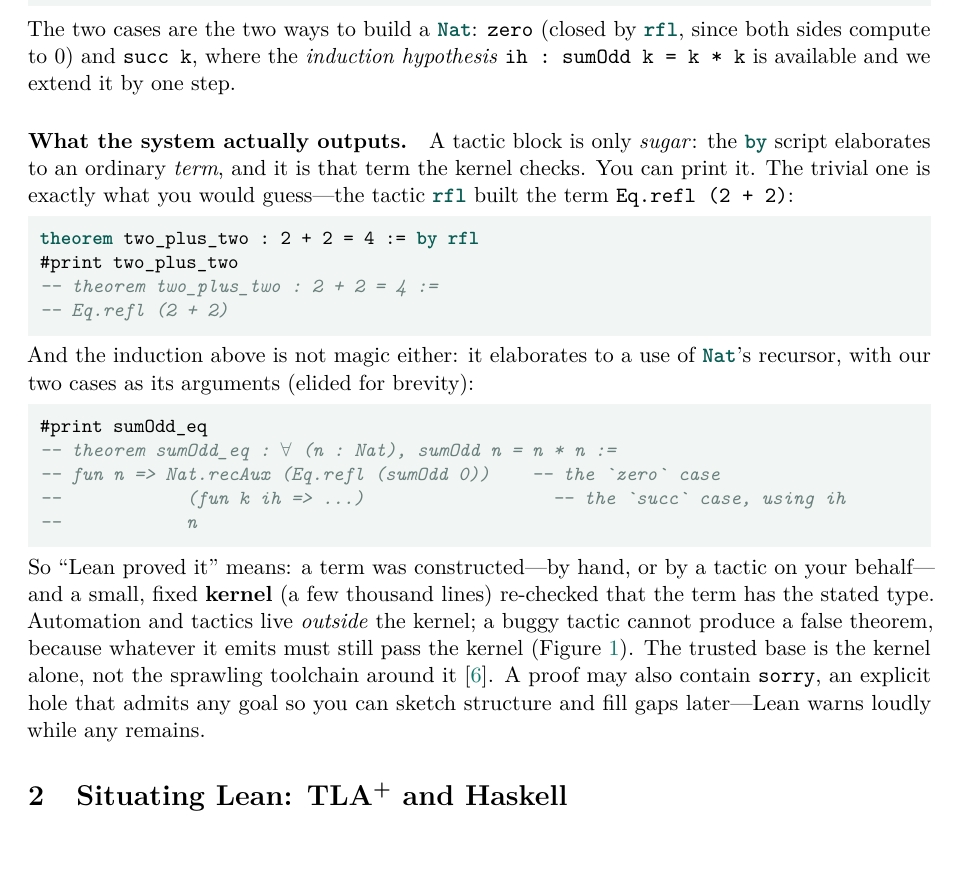
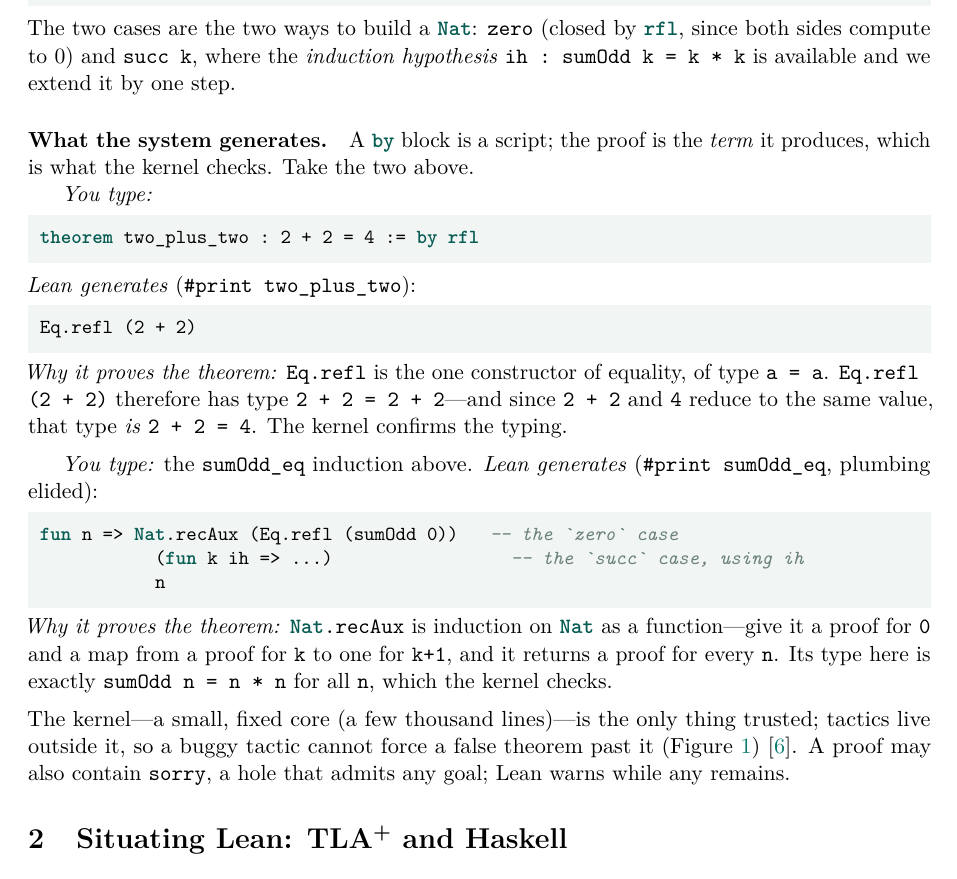
Before and after one commit to sanya-shopper/lean, a LaTeX paper (lean-primer.tex): part of page 3 of 9, cut so that both start at the same text. Compiled offline with pdfLaTeX.

Commit message:
Tighten 'what the system generates' to you-type / generates / why-it-proves
Cut the 'sugar/elaborates/you can print it' verbiage; each example now reads:
you type X -> Lean generates Y -> why Y proves the stated theorem. Applied to
lean-primer.tex/.pdf, the primer artifact, and PRIMER.md.

Co-Authored-By: Claude Fable 5 <noreply@anthropic.com>

```diff
--- a/lean-primer.tex
+++ b/lean-primer.tex
@@ -185,38 +185,39 @@
 the \emph{induction hypothesis} \code{ih : sumOdd k = k * k} is available and we
 extend it by one step.
 
-\paragraph{What the system actually outputs.} A tactic block is only
-\emph{sugar}: the \code{by} script elaborates to an ordinary \emph{term}, and it
-is that term the kernel checks. You can print it. The trivial one is exactly what
-you would guess---the tactic \code{rfl} built the term \code{Eq.refl (2 + 2)}:
+\paragraph{What the system generates.} A \code{by} block is a script; the proof
+is the \emph{term} it produces, which is what the kernel checks. Take the two above.
 
+\emph{You type:}
 \begin{lstlisting}
 theorem two_plus_two : 2 + 2 = 4 := by rfl
-#print two_plus_two
--- theorem two_plus_two : 2 + 2 = 4 :=
--- Eq.refl (2 + 2)
 \end{lstlisting}
+\emph{Lean generates} (\texttt{\#print two\_plus\_two}):
+\begin{lstlisting}
+Eq.refl (2 + 2)
+\end{lstlisting}
+\emph{Why it proves the theorem:} \code{Eq.refl} is the one constructor of
+equality, of type \code{a = a}. \code{Eq.refl (2 + 2)} therefore has type
+\code{2 + 2 = 2 + 2}---and since \code{2 + 2} and \code{4} reduce to the same
+value, that type \emph{is} \code{2 + 2 = 4}. The kernel confirms the typing.
 
-\noindent And the induction above is not magic either: it elaborates to a use of
-\code{Nat}'s recursor, with our two cases as its arguments (elided for brevity):
+\medskip
+\emph{You type:} the \code{sumOdd\_eq} induction above. \emph{Lean generates}
+(\texttt{\#print sumOdd\_eq}, plumbing elided):
+\begin{lstlisting}
+fun n => Nat.recAux (Eq.refl (sumOdd 0))   -- the `zero` case
+           (fun k ih => …)                 -- the `succ` case, using ih
+           n
+\end{lstlisting}
+\emph{Why it proves the theorem:} \code{Nat.recAux} is induction on \code{Nat}
+as a function---give it a proof for \code{0} and a map from a proof for \code{k}
+to one for \code{k+1}, and it returns a proof for every \code{n}. Its type here
+is exactly \code{sumOdd n = n * n} for all \code{n}, which the kernel checks.
 
-\begin{lstlisting}
-#print sumOdd_eq
--- theorem sumOdd_eq : ∀ (n : Nat), sumOdd n = n * n :=
--- fun n => Nat.recAux (Eq.refl (sumOdd 0))    -- the `zero` case
---            (fun k ih => …)                  -- the `succ` case, using ih
---            n
-\end{lstlisting}
-
-\noindent So ``Lean proved it'' means: a term was constructed---by hand, or by a
-tactic on your behalf---and a small, fixed \textbf{kernel} (a few thousand lines)
-re-checked that the term has the stated type. Automation and tactics live
-\emph{outside} the kernel; a buggy tactic cannot produce a false theorem, because
-whatever it emits must still pass the kernel (\Cref{fig:pipeline}). The trusted
-base is the kernel alone, not the sprawling toolchain around it
-\cite{demoura-lean4}. A proof may also contain \code{sorry}, an explicit hole
-that admits any goal so you can sketch structure and fill gaps later---Lean warns
-loudly while any remains.
+\medskip\noindent The kernel---a small, fixed core (a few thousand lines)---is the
+only thing trusted; tactics live outside it, so a buggy tactic cannot force a
+false theorem past it (\Cref{fig:pipeline}) \cite{demoura-lean4}. A proof may also
+contain \code{sorry}, a hole that admits any goal; Lean warns while any remains.
 
 \begin{figure}[t]
 \centering
```
Also changed, not shown: primer/PRIMER.md (+14 -7 lines), lean-primer.pdf, 1 other file.
